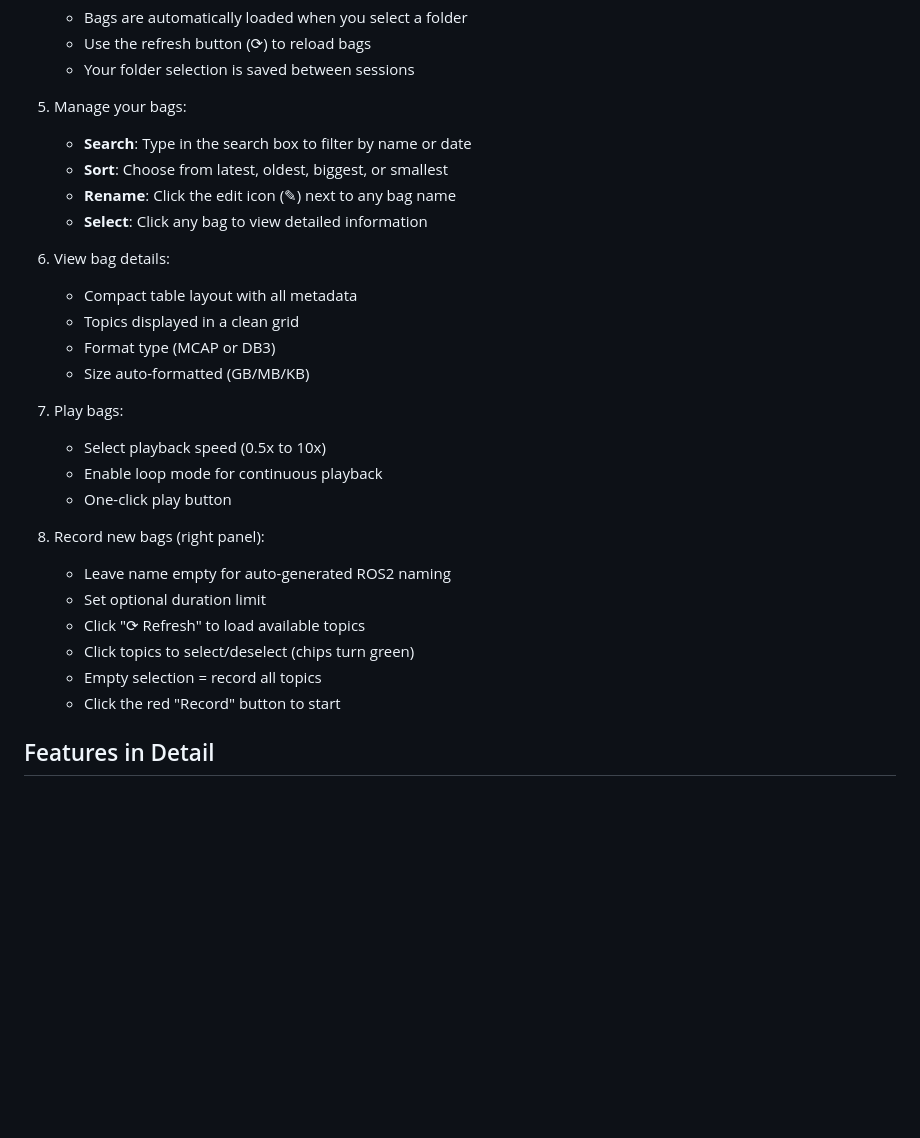
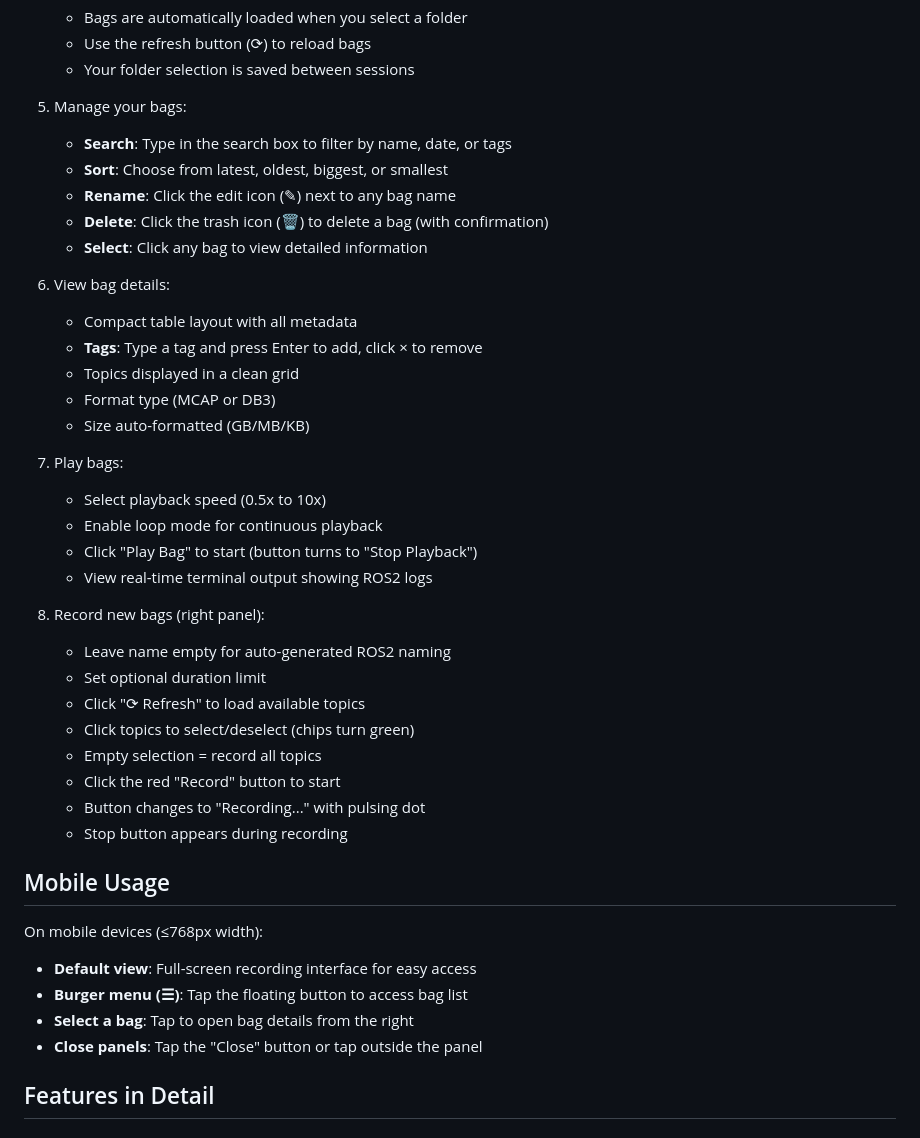
Before and after one commit to ilisparrow/ros2bag_manager, a Markdown page: README.md, the part around the change printed below. Rendered like a GitHub page; blank space fills up the shorter version.

```diff
--- a/README.md
+++ b/README.md
@@ -63,13 +84,15 @@ http://localhost:8000
    - Your folder selection is saved between sessions
 
 5. Manage your bags:
-   - **Search**: Type in the search box to filter by name or date
+   - **Search**: Type in the search box to filter by name, date, or tags
    - **Sort**: Choose from latest, oldest, biggest, or smallest
    - **Rename**: Click the edit icon (✎) next to any bag name
+   - **Delete**: Click the trash icon (🗑) to delete a bag (with confirmation)
    - **Select**: Click any bag to view detailed information
 
 6. View bag details:
    - Compact table layout with all metadata
+   - **Tags**: Type a tag and press Enter to add, click × to remove
    - Topics displayed in a clean grid
    - Format type (MCAP or DB3)
    - Size auto-formatted (GB/MB/KB)
@@ -77,7 +100,8 @@ http://localhost:8000
 7. Play bags:
    - Select playback speed (0.5x to 10x)
    - Enable loop mode for continuous playback
-   - One-click play button
+   - Click "Play Bag" to start (button turns to "Stop Playback")
+   - View real-time terminal output showing ROS2 logs
 
 8. Record new bags (right panel):
    - Leave name empty for auto-generated ROS2 naming
@@ -86,6 +110,16 @@ http://localhost:8000
    - Click topics to select/deselect (chips turn green)
    - Empty selection = record all topics
    - Click the red "Record" button to start
+   - Button changes to "Recording..." with pulsing dot
+   - Stop button appears during recording
+
+## Mobile Usage
+
+On mobile devices (≤768px width):
+- **Default view**: Full-screen recording interface for easy access
+- **Burger menu (☰)**: Tap the floating button to access bag list
+- **Select a bag**: Tap to open bag details from the right
+- **Close panels**: Tap the "Close" button or tap outside the panel
 
 ## Features in Detail
 
```
Also changed, not shown: other parts of README.md (+40 -13 lines), doc/gui.png (added).
